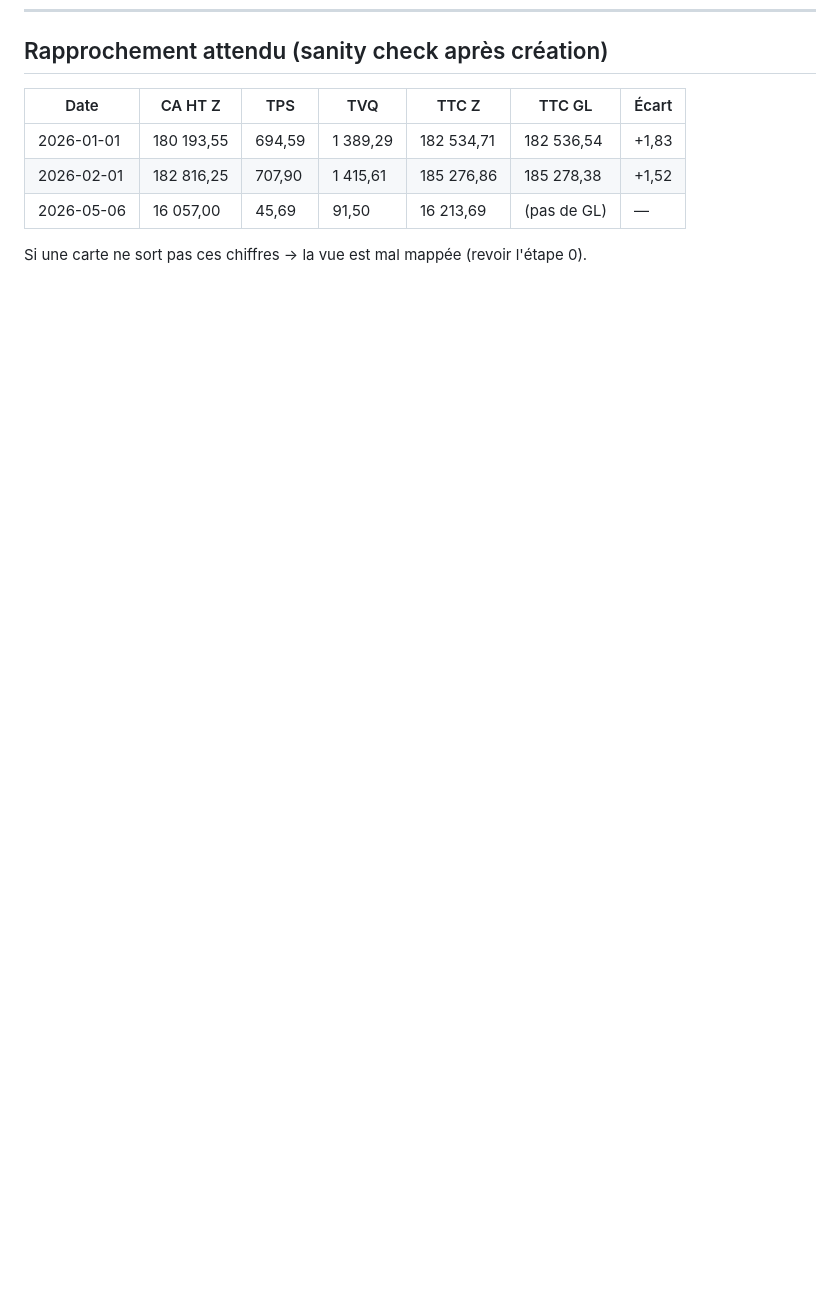
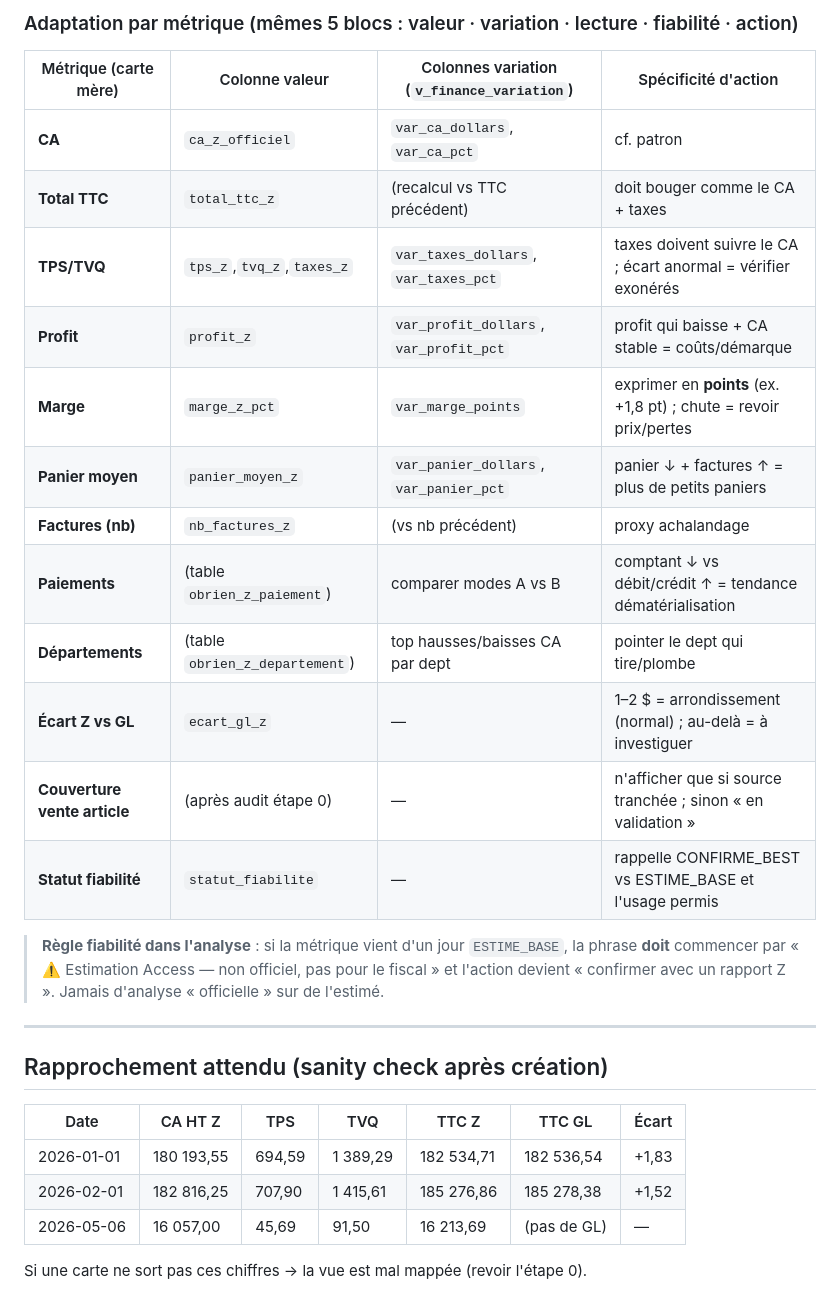
Before and after one commit to protaximpot/recrutement-comptables, a Markdown page: epilys-bi/metabase/dashboard_finance_quotidienne.md, the part around one of its changes. Drawn GitHub-style; blank space fills up the shorter version.

```diff
--- a/epilys-bi/metabase/dashboard_finance_quotidienne.md
+++ b/epilys-bi/metabase/dashboard_finance_quotidienne.md
@@ -225,3 +261,23 @@ GROUP BY mode_paiement ORDER BY montant DESC;
+### Adaptation par métrique (mêmes 5 blocs : valeur · variation · lecture · fiabilité · action)
+| Métrique (carte mère) | Colonne valeur | Colonnes variation (`v_finance_variation`) | Spécificité d'action |
+|---|---|---|---|
+| **CA** | `ca_z_officiel` | `var_ca_dollars`, `var_ca_pct` | cf. patron |
+| **Total TTC** | `total_ttc_z` | (recalcul vs TTC précédent) | doit bouger comme le CA + taxes |
+| **TPS/TVQ** | `tps_z`,`tvq_z`,`taxes_z` | `var_taxes_dollars`, `var_taxes_pct` | taxes doivent suivre le CA ; écart anormal = vérifier exonérés |
+| **Profit** | `profit_z` | `var_profit_dollars`, `var_profit_pct` | profit qui baisse + CA stable = coûts/démarque |
+| **Marge** | `marge_z_pct` | `var_marge_points` | exprimer en **points** (ex. +1,8 pt) ; chute = revoir prix/pertes |
+| **Panier moyen** | `panier_moyen_z` | `var_panier_dollars`, `var_panier_pct` | panier ↓ + factures ↑ = plus de petits paniers |
+| **Factures (nb)** | `nb_factures_z` | (vs nb précédent) | proxy achalandage |
+| **Paiements** | (table `obrien_z_paiement`) | comparer modes A vs B | comptant ↓ vs débit/crédit ↑ = tendance dématérialisation |
+| **Départements** | (table `obrien_z_departement`) | top hausses/baisses CA par dept | pointer le dept qui tire/plombe |
+| **Écart Z vs GL** | `ecart_gl_z` | — | 1–2 $ = arrondissement (normal) ; au-delà = à investiguer |
+| **Couverture vente article** | (après audit étape 0) | — | n'afficher que si source tranchée ; sinon « en validation » |
+| **Statut fiabilité** | `statut_fiabilite` | — | rappelle CONFIRME_BEST vs ESTIME_BASE et l'usage permis |
+
+> **Règle fiabilité dans l'analyse** : si la métrique vient d'un jour `ESTIME_BASE`, la phrase **doit** commencer par « ⚠️ Estimation Access — non officiel, pas pour le fiscal » et l'action devient « confirmer avec un rapport Z ». Jamais d'analyse « officielle » sur de l'estimé.
+
+---
+
 ## Rapprochement attendu (sanity check après création)
 
 | Date | CA HT Z | TPS | TVQ | TTC Z | TTC GL | Écart |
```
Also changed, not shown: other parts of epilys-bi/metabase/dashboard_finance_quotidienne.md (+36 -0 lines).
